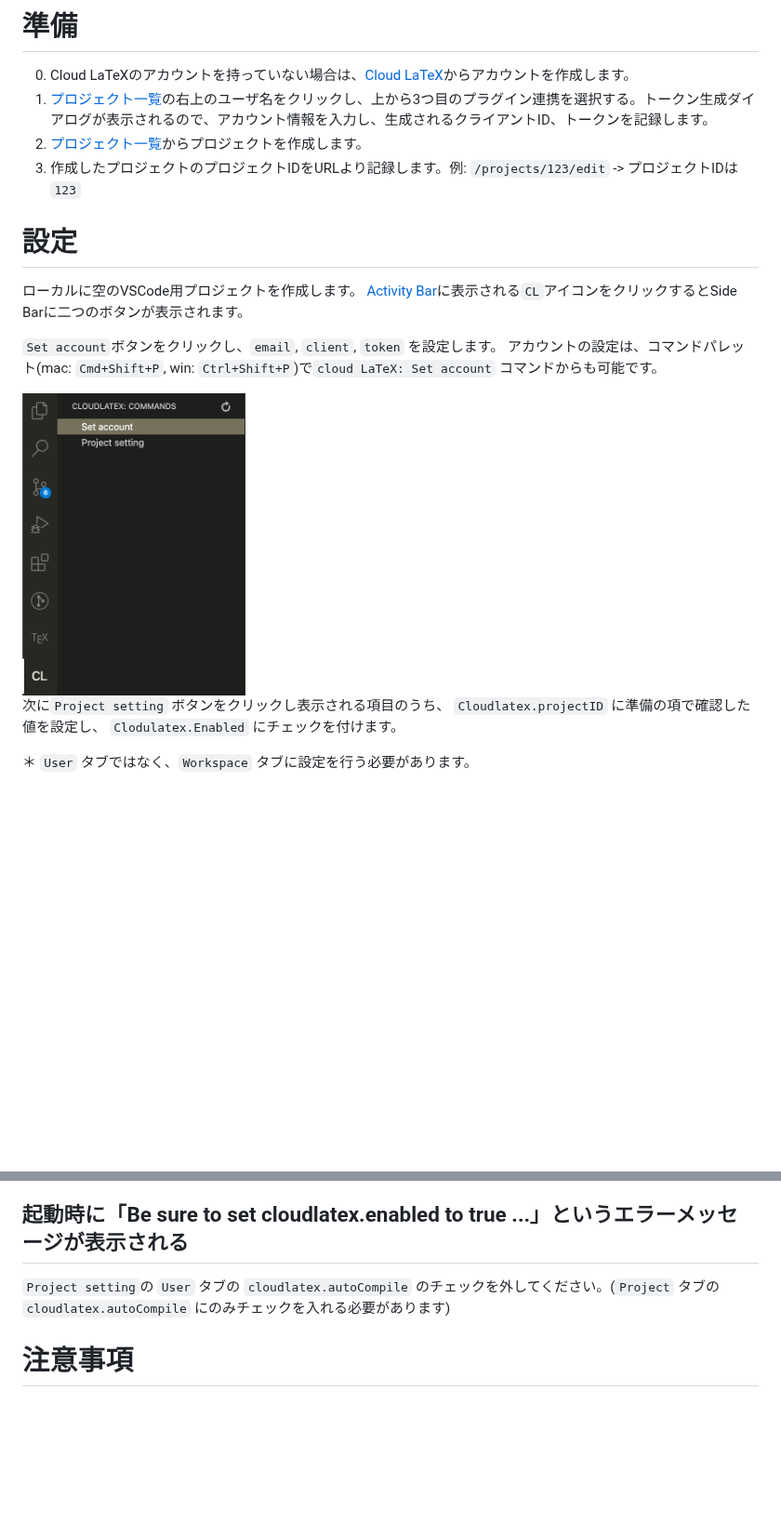
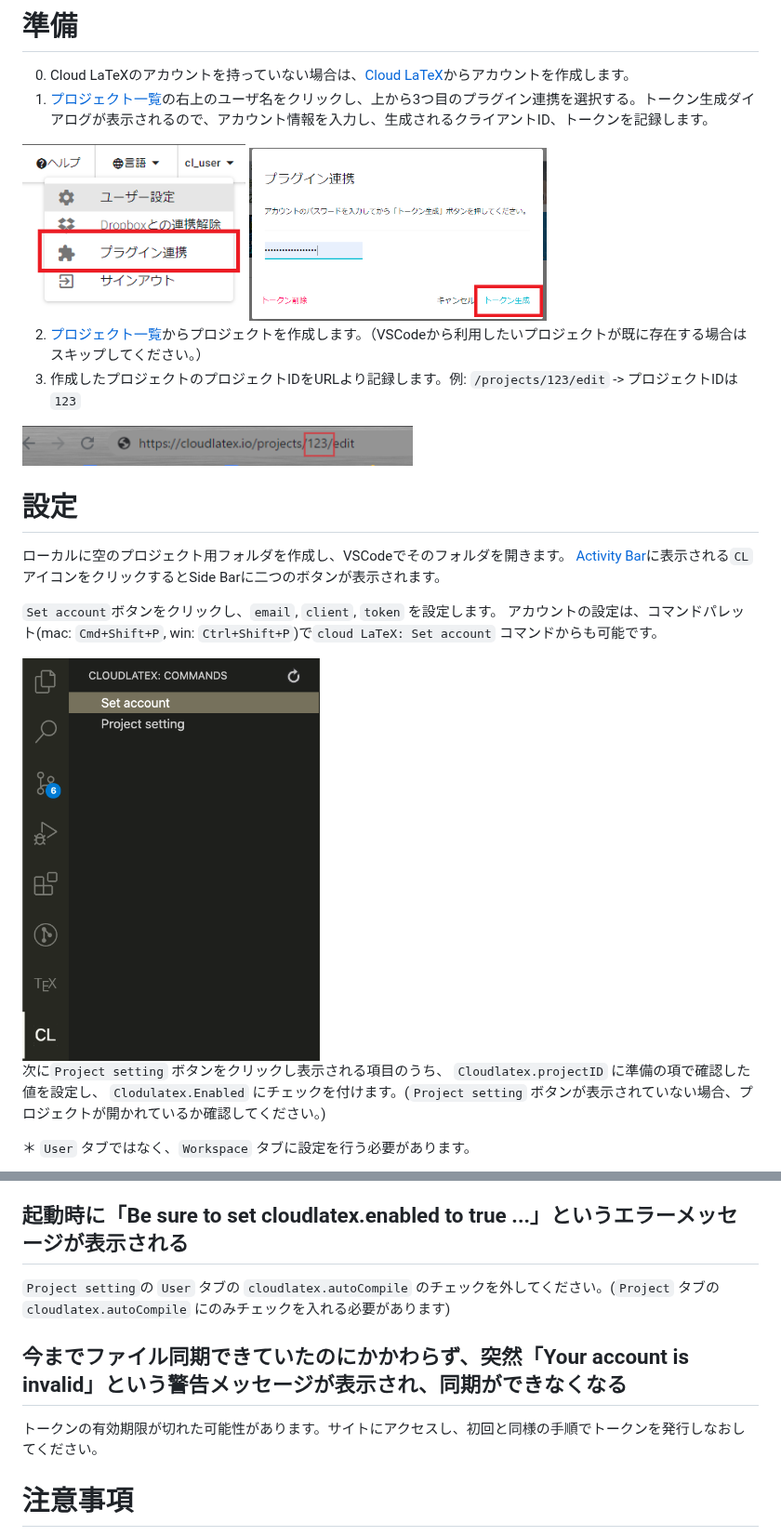
Before and after one commit to cloudlatex-team/cloudlatex-vscode-extension, a Markdown page: docs/README_ja.md, 2 parts joined by grey strips. Shown at 93% size. Rendered like a GitHub page; pictures changed too: docs/cl_project_url.png (added), docs/extension_button_jp.png (added), docs/token_dialog_jp.png (added); blank space fills up the shorter version.

Commit message:
update readme jp

```diff
--- a/docs/README_ja.md
+++ b/docs/README_ja.md
@@ -16,22 +16,27 @@
 # 準備
 0. Cloud LaTeXのアカウントを持っていない場合は、[Cloud LaTeX](https://cloudlatex.io/)からアカウントを作成します。
 1. [プロジェクト一覧](https://cloudlatex.io/projects)の右上のユーザ名をクリックし、上から3つ目のプラグイン連携を選択する。トークン生成ダイアログが表示されるので、アカウント情報を入力し、生成されるクライアントID、トークンを記録します。
-2. [プロジェクト一覧](https://cloudlatex.io/projects)からプロジェクトを作成します。
+<img src="https://github.com/cloudlatex-team/cloudlatex-vscode-extension/raw/master/docs/extension_button_jp.png" alt="extension button" width="240px">
+<img src="https://github.com/cloudlatex-team/cloudlatex-vscode-extension/raw/master/docs/token_dialog_jp.png" alt="token dialog" width="320px">
+
+2. [プロジェクト一覧](https://cloudlatex.io/projects)からプロジェクトを作成します。（VSCodeから利用したいプロジェクトが既に存在する場合はスキップしてください。）
 3. 作成したプロジェクトのプロジェクトIDをURLより記録します。例: `/projects/123/edit` -> プロジェクトIDは `123`
+<img src="https://github.com/cloudlatex-team/cloudlatex-vscode-extension/raw/master/docs/cl_project_url.png" alt="url of cloudlatex project page" width="420px">
+
 
 # 設定
-ローカルに空のVSCode用プロジェクトを作成します。
+ローカルに空のプロジェクト用フォルダを作成し、VSCodeでそのフォルダを開きます。
 [Activity Bar](https://code.visualstudio.com/docs/getstarted/userinterface)に表示される`CL`アイコンをクリックするとSide Barに二つのボタンが表示されます。
 
 `Set account`ボタンをクリックし、`email`, `client`, `token` を設定します。
 アカウントの設定は、コマンドパレット(mac: `Cmd+Shift+P`, win: `Ctrl+Shift+P`)で`cloud LaTeX: Set account` コマンドからも可能です。
 
-<img src="https://github.com/cloudlatex-team/cloudlatex-vscode-extension/raw/master/docs/panel.png" alt="panel UI" width="240px">
+<img src="https://github.com/cloudlatex-team/cloudlatex-vscode-extension/raw/master/docs/panel.png" alt="panel UI" width="320px">
 
 
 次に`Project setting` ボタンをクリックし表示される項目のうち、
 `Cloudlatex.projectID` に準備の項で確認した値を設定し、
-`Clodulatex.Enabled` にチェックを付けます。
+`Clodulatex.Enabled` にチェックを付けます。(`Project setting` ボタンが表示されていない場合、プロジェクトが開かれているか確認してください。)
 
 
 ＊ `User` タブではなく、`Workspace` タブに設定を行う必要があります。
@@ -124,6 +129,9 @@ Cloud LaTeX webアプリのプロジェクトにアクセスし、コンパイ
 ## 起動時に「Be sure to set cloudlatex.enabled to true ...」というエラーメッセージが表示される
 `Project setting`の `User` タブの `cloudlatex.autoCompile` のチェックを外してください。(`Project` タブの`cloudlatex.autoCompile` にのみチェックを入れる必要があります)
 
+## 今までファイル同期できていたのにかかわらず、突然「Your account is invalid」という警告メッセージが表示され、同期ができなくなる
+トークンの有効期限が切れた可能性があります。サイトにアクセスし、初回と同様の手順でトークンを発行しなおしてください。
+
 # 注意事項
 - VSCodeでプロジェクトを開いている時にのみファイルの同期が行われます。そのため、プロジェクトを開いていない際に行ったファイル操作は同期されません。
 
```
